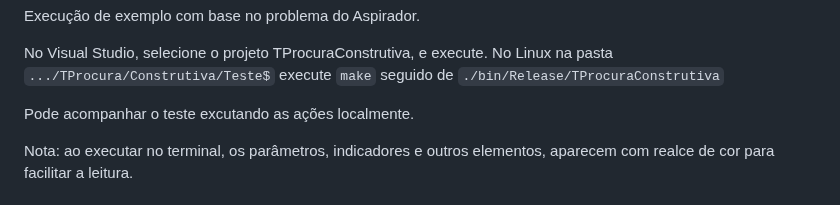
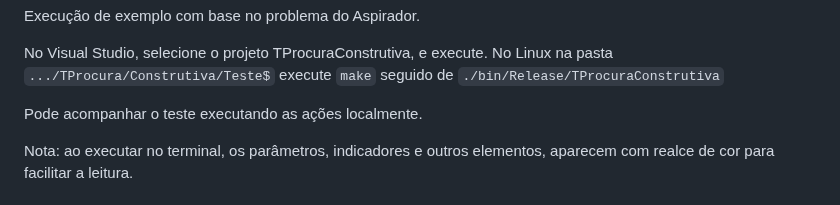
Before and after one commit to jcoelho72/TProcura, a Markdown page: docs/TesteAspirador1.md, the part around the change. Rendered like a GitHub page.

Commit message:
excutando

```diff
--- a/docs/TesteAspirador1.md
+++ b/docs/TesteAspirador1.md
@@ -47,7 +47,7 @@ Execução de exemplo com base no problema do Aspirador.
 No Visual Studio, selecione o projeto TProcuraConstrutiva, e execute.
 No Linux na pasta `.../TProcura/Construtiva/Teste$` execute `make` seguido de `./bin/Release/TProcuraConstrutiva`
 
-Pode acompanhar o teste excutando as ações localmente.
+Pode acompanhar o teste executando as ações localmente.
 
 Nota: ao executar no terminal, os parâmetros, indicadores e outros elementos, aparecem com realce de cor para facilitar a leitura.
 
```
Also changed, not shown: docs/TesteAspirador2.md (+1 -1 lines).
